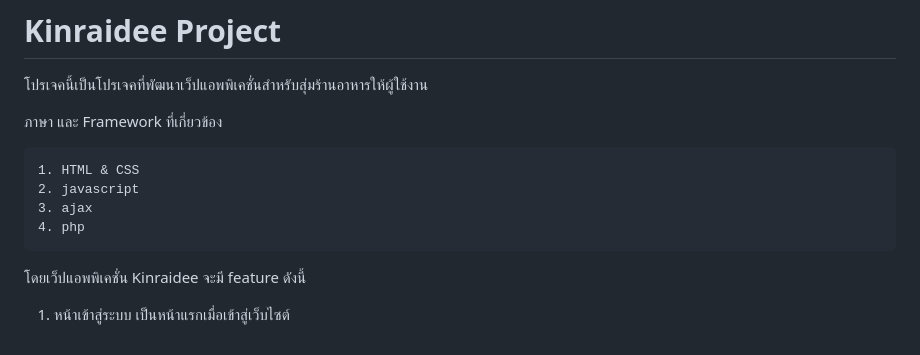
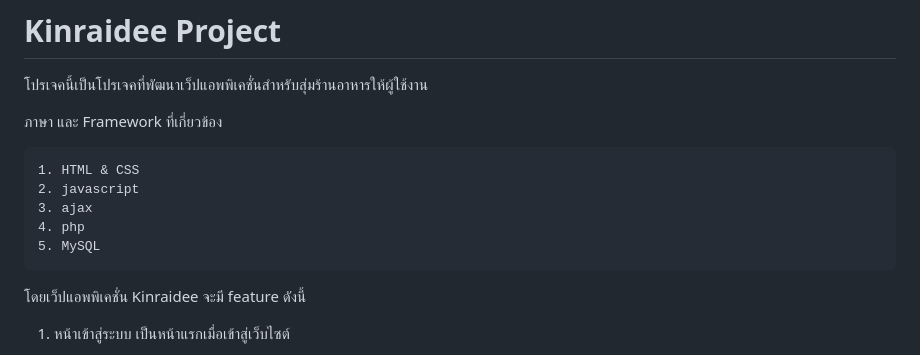
Before and after one commit to PUNNAz/Kinraidee, a Markdown page: README.md, the part around the change. Rendered like a GitHub page.

```diff
--- a/README.md
+++ b/README.md
@@ -9,6 +9,7 @@
     2. javascript
     3. ajax
     4. php
+    5. MySQL
 
 โดยเว็ปแอพพิเคชั่น Kinraidee จะมี feature ดังนี้
 
```
